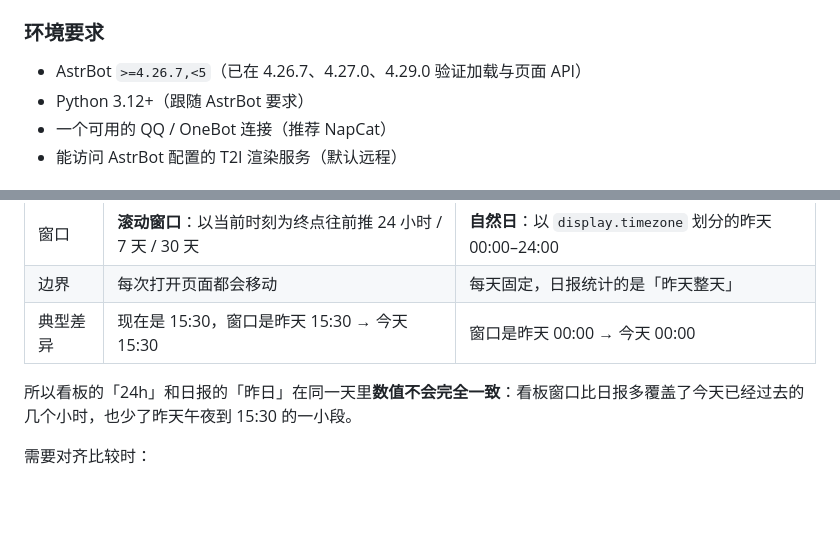
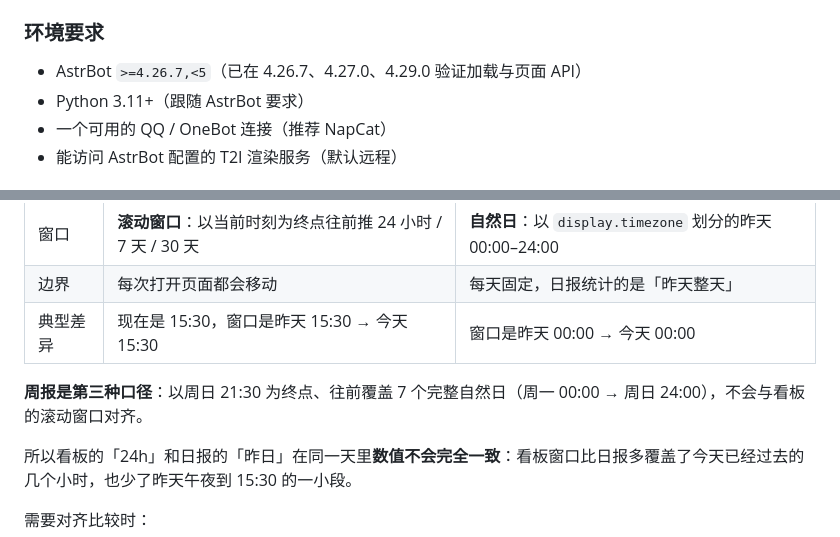
Before and after one commit to SX0YYYY/astrbot_plugin_statuscard, a Markdown page: README.md, 2 parts joined by grey strips. Drawn GitHub-style; blank space fills up the shorter version.

```diff
--- a/README.md
+++ b/README.md
@@ -81,7 +82,7 @@
 ### 环境要求
 
 - AstrBot `>=4.26.7,<5`（已在 4.26.7、4.27.0、4.29.0 验证加载与页面 API）
-- Python 3.12+（跟随 AstrBot 要求）
+- Python 3.11+（跟随 AstrBot 要求）
 - 一个可用的 QQ / OneBot 连接（推荐 NapCat）
 - 能访问 AstrBot 配置的 T2I 渲染服务（默认远程）
 
@@ -373,6 +374,8 @@ Webhook 是一个 HTTP 接口，配置不当会让外部的人往你的 QQ 群
 | 边界 | 每次打开页面都会移动 | 每天固定，日报统计的是「昨天整天」 |
 | 典型差异 | 现在是 15:30，窗口是昨天 15:30 → 今天 15:30 | 窗口是昨天 00:00 → 今天 00:00 |
 
+**周报是第三种口径**：以周日 21:30 为终点、往前覆盖 7 个完整自然日（周一 00:00 → 周日 24:00），不会与看板的滚动窗口对齐。
+
 所以看板的「24h」和日报的「昨日」在同一天里**数值不会完全一致**：看板窗口比日报多覆盖了今天已经过去的几个小时，也少了昨天午夜到 15:30 的一小段。
 
 需要对齐比较时：
```
Also changed, not shown: other parts of README.md (+6 -5 lines), CHANGELOG.md (+14 -0 lines), SECURITY.md (+2 -1 lines), logo.png, 4 other files.
